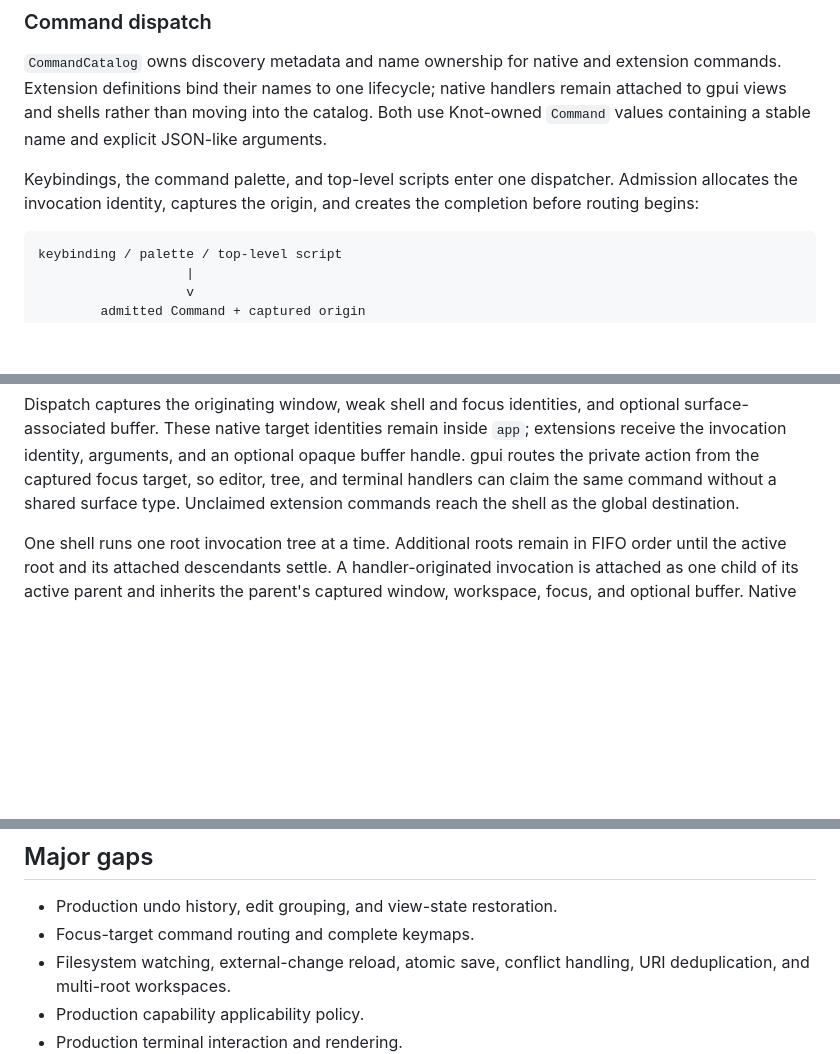
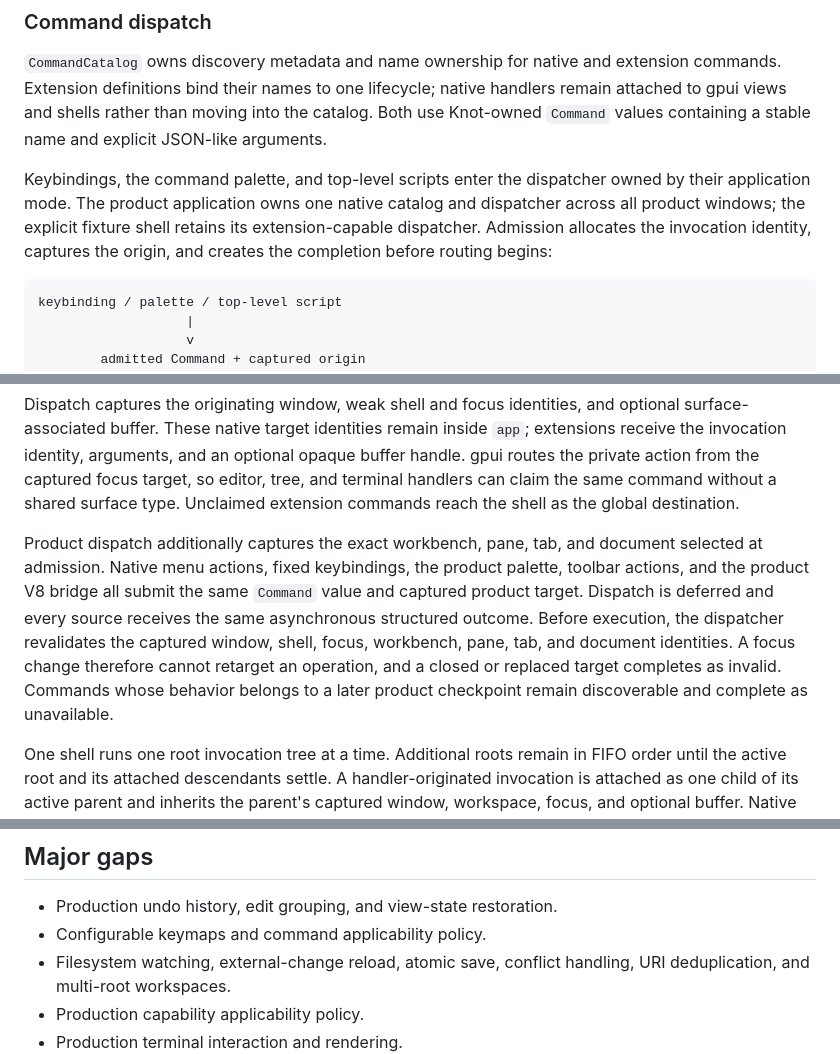
Before and after one commit to andreabergia/knot-editor, a Markdown page: docs/architecture.md, 3 parts joined by grey strips. Drawn GitHub-style; blank space fills up the shorter version.

Commit message:
Record checkpoint 4 command integration

````diff
--- a/docs/architecture.md
+++ b/docs/architecture.md
@@ -249,9 +249,12 @@ native handlers remain attached to gpui views and shells rather than moving
 into the catalog. Both use Knot-owned `Command` values containing a stable name
 and explicit JSON-like arguments.
 
-Keybindings, the command palette, and top-level scripts enter one dispatcher.
-Admission allocates the invocation identity, captures the origin, and creates
-the completion before routing begins:
+Keybindings, the command palette, and top-level scripts enter the dispatcher
+owned by their application mode. The product application owns one native
+catalog and dispatcher across all product windows; the explicit fixture shell
+retains its extension-capable dispatcher. Admission allocates the invocation
+identity, captures the origin, and creates the completion before routing
+begins:
 
 ```text
 keybinding / palette / top-level script
@@ -277,6 +280,17 @@ optional opaque buffer handle. gpui routes the private action from the captured
 focus target, so editor, tree, and terminal handlers can claim the same command
 without a shared surface type. Unclaimed extension commands reach the shell as
 the global destination.
+
+Product dispatch additionally captures the exact workbench, pane, tab, and
+document selected at admission. Native menu actions, fixed keybindings, the
+product palette, toolbar actions, and the product V8 bridge all submit the same
+`Command` value and captured product target. Dispatch is deferred and every
+source receives the same asynchronous structured outcome. Before execution,
+the dispatcher revalidates the captured window, shell, focus, workbench, pane,
+tab, and document identities. A focus change therefore cannot retarget an
+operation, and a closed or replaced target completes as invalid. Commands
+whose behavior belongs to a later product checkpoint remain discoverable and
+complete as unavailable.
 
 One shell runs one root invocation tree at a time. Additional roots remain in
 FIFO order until the active root and its attached descendants settle. A
@@ -447,7 +461,7 @@ machinery never enter surfaces, buffers, or `core`.
 ## Major gaps
 
 - Production undo history, edit grouping, and view-state restoration.
-- Focus-target command routing and complete keymaps.
+- Configurable keymaps and command applicability policy.
 - Filesystem watching, external-change reload, atomic save, conflict handling,
   URI deduplication, and multi-root workspaces.
 - Production capability applicability policy.
````
Also changed, not shown: docs/plans/slice1-dogfood-editing-plan.md (+13 -13 lines).
